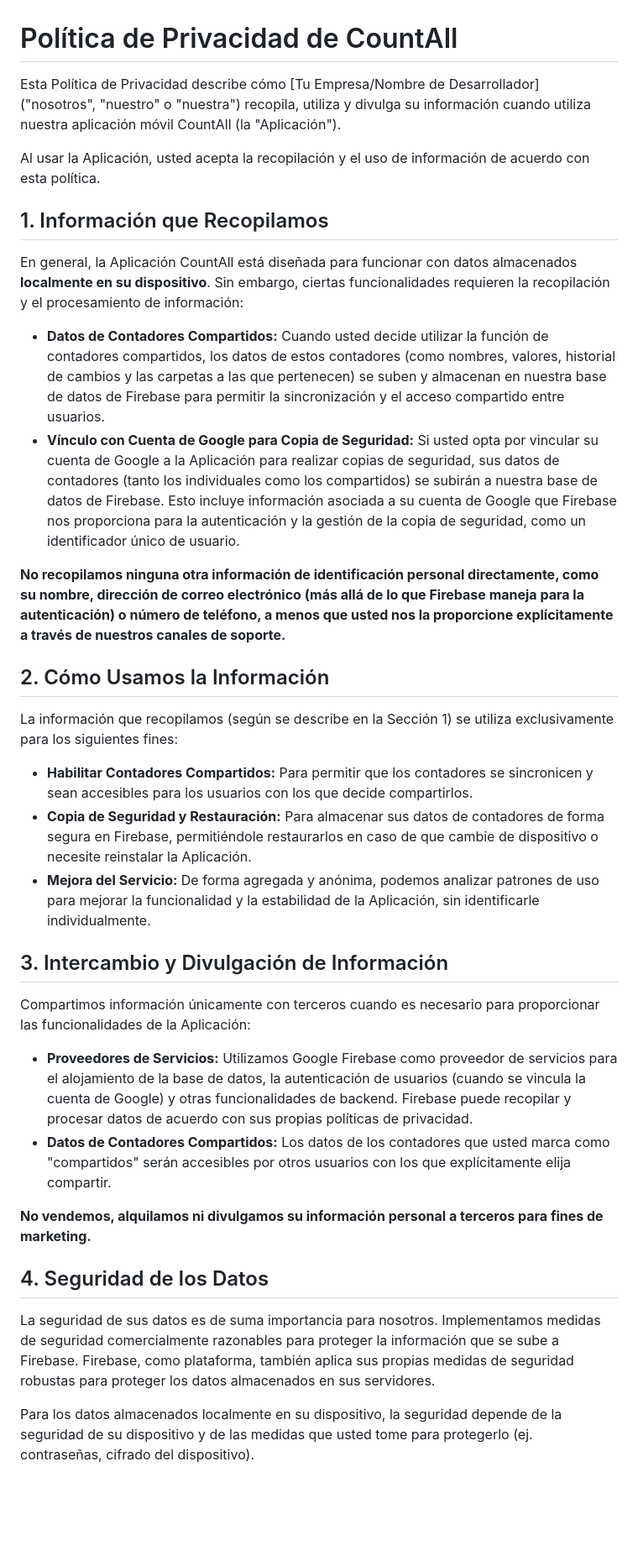
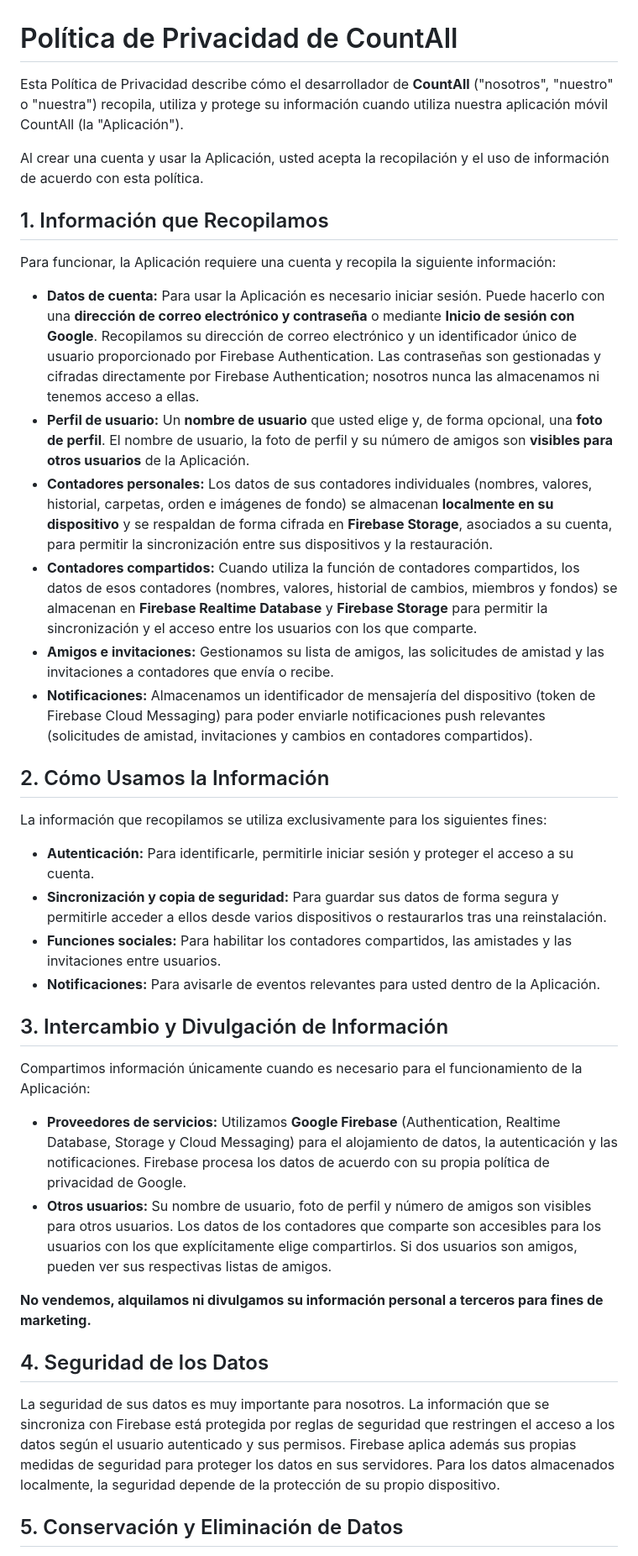
Before and after one commit to tosysy/CountAll, a Markdown page: POLITICA_PRIVACIDAD.md, the part around one of its changes. Shown at 84% size. Rendered like a GitHub page; blank space fills up the shorter version.

Commit message:
Actualizar política de privacidad (cuentas email/Google, perfiles, amigos, Storage, notificaciones)

```diff
--- a/POLITICA_PRIVACIDAD.md
+++ b/POLITICA_PRIVACIDAD.md
@@ -1,38 +1,41 @@
 # Política de Privacidad de CountAll
 
-Esta Política de Privacidad describe cómo [Tu Empresa/Nombre de Desarrollador] ("nosotros", "nuestro" o "nuestra") recopila, utiliza y divulga su información cuando utiliza nuestra aplicación móvil CountAll (la "Aplicación").
+Esta Política de Privacidad describe cómo el desarrollador de **CountAll** ("nosotros", "nuestro" o "nuestra") recopila, utiliza y protege su información cuando utiliza nuestra aplicación móvil CountAll (la "Aplicación").
 
-Al usar la Aplicación, usted acepta la recopilación y el uso de información de acuerdo con esta política.
+Al crear una cuenta y usar la Aplicación, usted acepta la recopilación y el uso de información de acuerdo con esta política.
 
 ## 1. Información que Recopilamos
 
-En general, la Aplicación CountAll está diseñada para funcionar con datos almacenados **localmente en su dispositivo**. Sin embargo, ciertas funcionalidades requieren la recopilación y el procesamiento de información:
+Para funcionar, la Aplicación requiere una cuenta y recopila la siguiente información:
 
-*   **Datos de Contadores Compartidos:** Cuando usted decide utilizar la función de contadores compartidos, los datos de estos contadores (como nombres, valores, historial de cambios y las carpetas a las que pertenecen) se suben y almacenan en nuestra base de datos de Firebase para permitir la sincronización y el acceso compartido entre usuarios.
-*   **Vínculo con Cuenta de Google para Copia de Seguridad:** Si usted opta por vincular su cuenta de Google a la Aplicación para realizar copias de seguridad, sus datos de contadores (tanto los individuales como los compartidos) se subirán a nuestra base de datos de Firebase. Esto incluye información asociada a su cuenta de Google que Firebase nos proporciona para la autenticación y la gestión de la copia de seguridad, como un identificador único de usuario.
-
-**No recopilamos ninguna otra información de identificación personal directamente, como su nombre, dirección de correo electrónico (más allá de lo que Firebase maneja para la autenticación) o número de teléfono, a menos que usted nos la proporcione explícitamente a través de nuestros canales de soporte.**
+*   **Datos de cuenta:** Para usar la Aplicación es necesario iniciar sesión. Puede hacerlo con una **dirección de correo electrónico y contraseña** o mediante **Inicio de sesión con Google**. Recopilamos su dirección de correo electrónico y un identificador único de usuario proporcionado por Firebase Authentication. Las contraseñas son gestionadas y cifradas directamente por Firebase Authentication; nosotros nunca las almacenamos ni tenemos acceso a ellas.
+*   **Perfil de usuario:** Un **nombre de usuario** que usted elige y, de forma opcional, una **foto de perfil**. El nombre de usuario, la foto de perfil y su número de amigos son **visibles para otros usuarios** de la Aplicación.
+*   **Contadores personales:** Los datos de sus contadores individuales (nombres, valores, historial, carpetas, orden e imágenes de fondo) se almacenan **localmente en su dispositivo** y se respaldan de forma cifrada en **Firebase Storage**, asociados a su cuenta, para permitir la sincronización entre sus dispositivos y la restauración.
+*   **Contadores compartidos:** Cuando utiliza la función de contadores compartidos, los datos de esos contadores (nombres, valores, historial de cambios, miembros y fondos) se almacenan en **Firebase Realtime Database** y **Firebase Storage** para permitir la sincronización y el acceso entre los usuarios con los que comparte.
+*   **Amigos e invitaciones:** Gestionamos su lista de amigos, las solicitudes de amistad y las invitaciones a contadores que envía o recibe.
+*   **Notificaciones:** Almacenamos un identificador de mensajería del dispositivo (token de Firebase Cloud Messaging) para poder enviarle notificaciones push relevantes (solicitudes de amistad, invitaciones y cambios en contadores compartidos).
 
 ## 2. Cómo Usamos la Información
 
-La información que recopilamos (según se describe en la Sección 1) se utiliza exclusivamente para los siguientes fines:
+La información que recopilamos se utiliza exclusivamente para los siguientes fines:
 
-*   **Habilitar Contadores Compartidos:** Para permitir que los contadores se sincronicen y sean accesibles para los usuarios con los que decide compartirlos.
-*   **Copia de Seguridad y Restauración:** Para almacenar sus datos de contadores de forma segura en Firebase, permitiéndole restaurarlos en caso de que cambie de dispositivo o necesite reinstalar la Aplicación.
-*   **Mejora del Servicio:** De forma agregada y anónima, podemos analizar patrones de uso para mejorar la funcionalidad y la estabilidad de la Aplicación, sin identificarle individualmente.
+*   **Autenticación:** Para identificarle, permitirle iniciar sesión y proteger el acceso a su cuenta.
+*   **Sincronización y copia de seguridad:** Para guardar sus datos de forma segura y permitirle acceder a ellos desde varios dispositivos o restaurarlos tras una reinstalación.
+*   **Funciones sociales:** Para habilitar los contadores compartidos, las amistades y las invitaciones entre usuarios.
+*   **Notificaciones:** Para avisarle de eventos relevantes para usted dentro de la Aplicación.
 
 ## 3. Intercambio y Divulgación de Información
 
-Compartimos información únicamente con terceros cuando es necesario para proporcionar las funcionalidades de la Aplicación:
+Compartimos información únicamente cuando es necesario para el funcionamiento de la Aplicación:
 
-*   **Proveedores de Servicios:** Utilizamos Google Firebase como proveedor de servicios para el alojamiento de la base de datos, la autenticación de usuarios (cuando se vincula la cuenta de Google) y otras funcionalidades de backend. Firebase puede recopilar y procesar datos de acuerdo con sus propias políticas de privacidad.
-*   **Datos de Contadores Compartidos:** Los datos de los contadores que usted marca como "compartidos" serán accesibles por otros usuarios con los que explícitamente elija compartir.
+*   **Proveedores de servicios:** Utilizamos **Google Firebase** (Authentication, Realtime Database, Storage y Cloud Messaging) para el alojamiento de datos, la autenticación y las notificaciones. Firebase procesa los datos de acuerdo con su propia política de privacidad de Google.
+*   **Otros usuarios:** Su nombre de usuario, foto de perfil y número de amigos son visibles para otros usuarios. Los datos de los contadores que comparte son accesibles para los usuarios con los que explícitamente elige compartirlos. Si dos usuarios son amigos, pueden ver sus respectivas listas de amigos.
 
 **No vendemos, alquilamos ni divulgamos su información personal a terceros para fines de marketing.**
 
 ## 4. Seguridad de los Datos
 
-La seguridad de sus datos es de suma importancia para nosotros. Implementamos medidas de seguridad comercialmente razonables para proteger la información que se sube a Firebase. Firebase, como plataforma, también aplica sus propias medidas de seguridad robustas para proteger los datos almacenados en sus servidores.
+La seguridad de sus datos es muy importante para nosotros. La información que se sincroniza con Firebase está protegida por reglas de seguridad que restringen el acceso a los datos según el usuario autenticado y sus permisos. Firebase aplica además sus propias medidas de seguridad para proteger los datos en sus servidores. Para los datos almacenados localmente, la seguridad depende de la protección de su propio dispositivo.
 
-Para los datos almacenados localmente en su dispositivo, la seguridad depende de la seguridad de su dispositivo y de las medidas que usted tome para protegerlo (ej. contraseñas, cifrado del dispositivo).
+## 5. Conservación y Eliminación de Datos
 
```
Also changed, not shown: other parts of POLITICA_PRIVACIDAD.md (+4 -6 lines).
